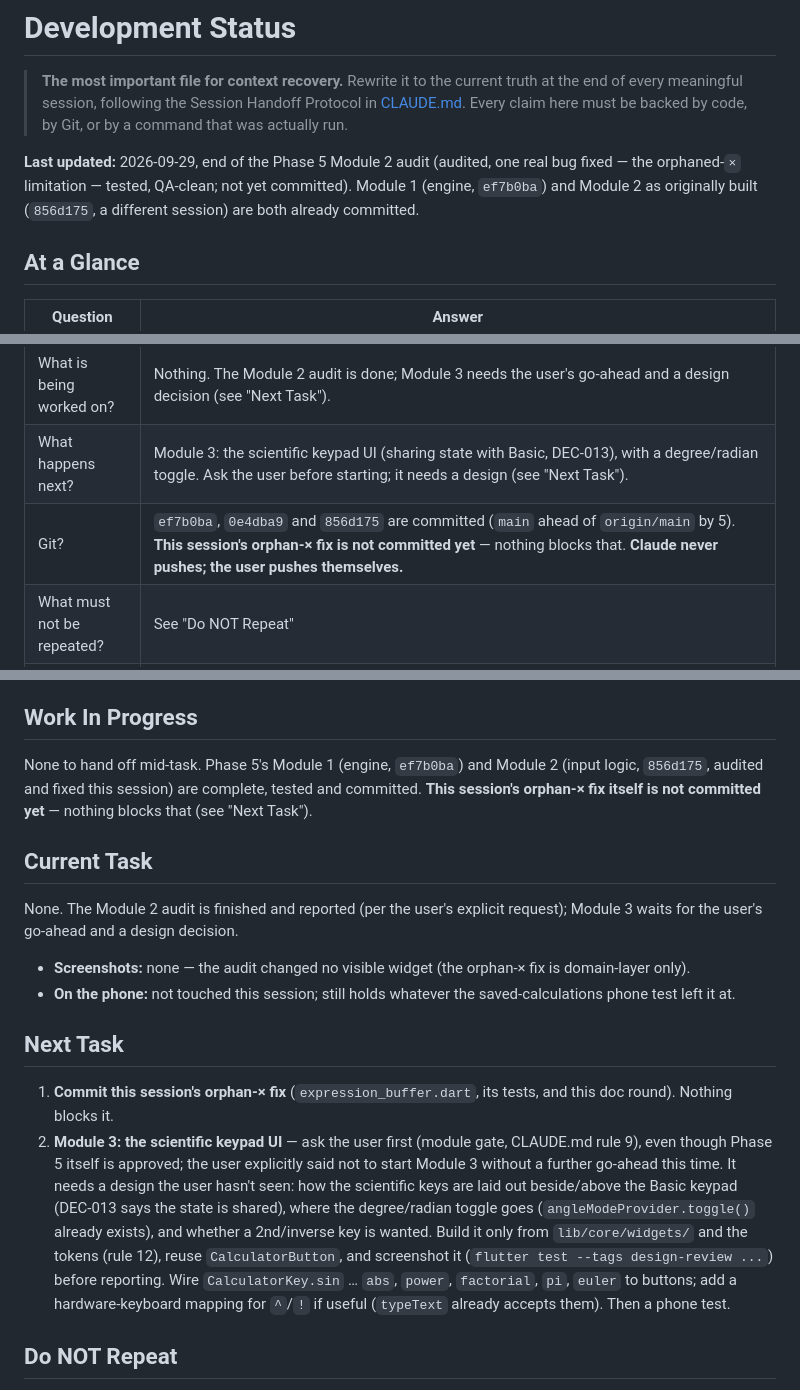
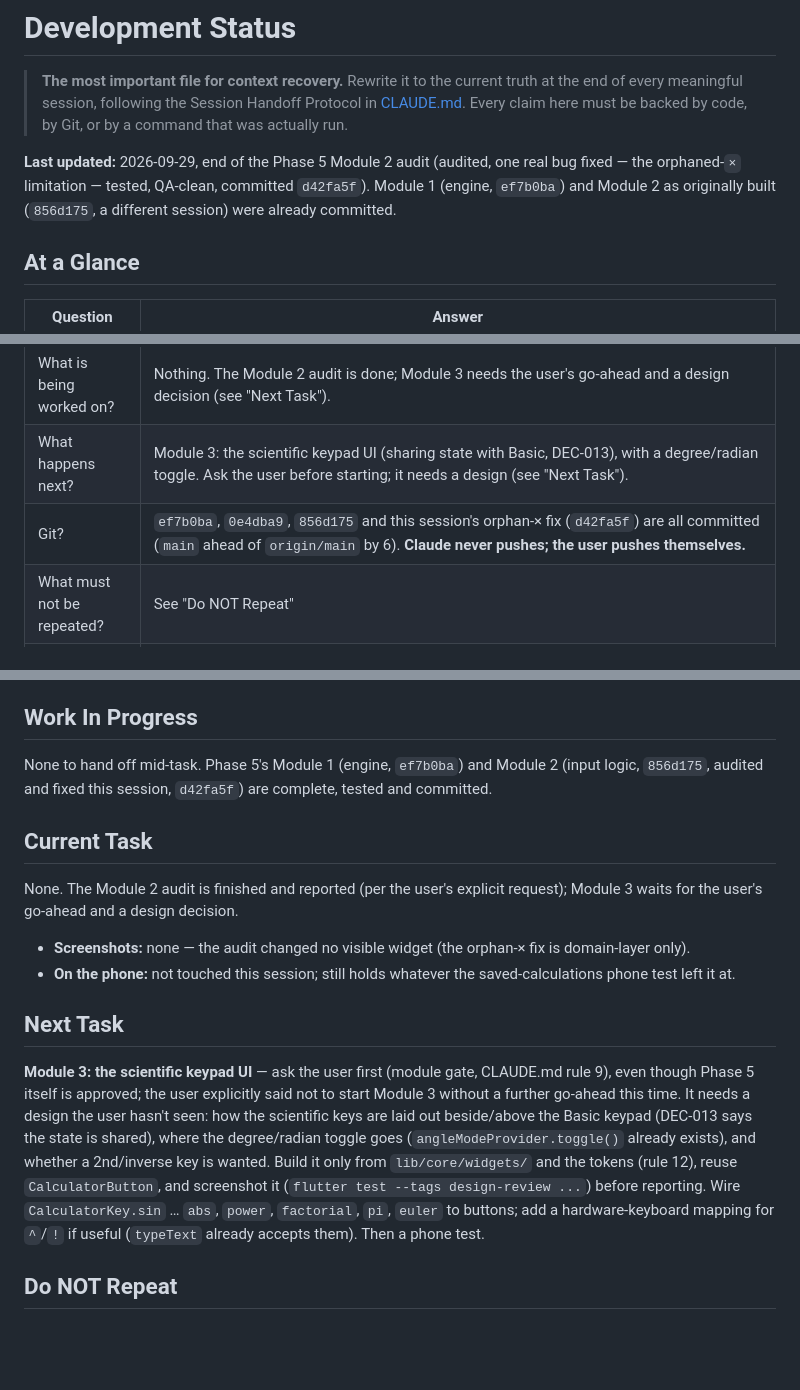
Before and after one commit to paras-with-shakya/Smart-Calculator-App, a Markdown page: docs/DEVELOPMENT_STATUS.md, 3 parts joined by grey strips. Rendered like a GitHub page; blank space fills up the shorter version.

Commit message:
docs: record the orphan-× fix's commit hash
Follow-up to d42fa5f: a few lines drafted just before that commit landed
still said "not committed yet". Fills in the actual hash.

Co-Authored-By: Claude Sonnet 5 <noreply@anthropic.com>

```diff
--- a/docs/DEVELOPMENT_STATUS.md
+++ b/docs/DEVELOPMENT_STATUS.md
@@ -2,7 +2,7 @@
 
 > **The most important file for context recovery.** Rewrite it to the current truth at the end of every meaningful session, following the Session Handoff Protocol in [CLAUDE.md](../CLAUDE.md). Every claim here must be backed by code, by Git, or by a command that was actually run.
 
-**Last updated:** 2026-09-29, end of the Phase 5 Module 2 audit (audited, one real bug fixed — the orphaned-`×` limitation — tested, QA-clean; not yet committed). Module 1 (engine, `ef7b0ba`) and Module 2 as originally built (`856d175`, a different session) are both already committed.
+**Last updated:** 2026-09-29, end of the Phase 5 Module 2 audit (audited, one real bug fixed — the orphaned-`×` limitation — tested, QA-clean, committed `d42fa5f`). Module 1 (engine, `ef7b0ba`) and Module 2 as originally built (`856d175`, a different session) were already committed.
 
 ## At a Glance
 
@@ -12,7 +12,7 @@
 | What exists in code? | Everything from Phase 3–4, plus the engine's power operator, factorial, constants (π, e), 14 functions, exact/approximate `CalcValue`, degree/radian mode (ARCHITECTURE.md §1.12, DEC-047); the app-side input logic — `^ ! π e` and function keys, persisted angle mode, wrong-input handling (§1.13, DEC-048); and this session's fix, backspacing a constant/function/value never leaves a stranded `×`. **No scientific key is on screen yet** — the keypad is still the Basic one. |
 | What is being worked on? | Nothing. The Module 2 audit is done; Module 3 needs the user's go-ahead and a design decision (see "Next Task"). |
 | What happens next? | Module 3: the scientific keypad UI (sharing state with Basic, DEC-013), with a degree/radian toggle. Ask the user before starting; it needs a design (see "Next Task"). |
-| Git? | `ef7b0ba`, `0e4dba9` and `856d175` are committed (`main` ahead of `origin/main` by 5). **This session's orphan-× fix is not committed yet** — nothing blocks that. **Claude never pushes; the user pushes themselves.** |
+| Git? | `ef7b0ba`, `0e4dba9`, `856d175` and this session's orphan-× fix (`d42fa5f`) are all committed (`main` ahead of `origin/main` by 6). **Claude never pushes; the user pushes themselves.** |
 | What must not be repeated? | See "Do NOT Repeat" |
 | Known issues? | See "Known Issues". #13 (the stray scaffold) is **resolved** — the user deleted it 2026-09-29. |
 | Pending decisions? | P-5, P-7, P-9, P-10. **P-6 is resolved:** the user explicitly approved all five defaults by name in this session (2026-09-29; DEC-047, DEC-048) — no more ambiguity to flag. **P-12 resolved:** the user delegated the saved-calculations UI to Claude ("jaisa tum karo, waha karo") — see DEC-046. |
@@ -269,7 +269,7 @@ Details: [ARCHITECTURE.md](ARCHITECTURE.md) §1.13; decision DEC-048. Built and
 
 ## Work In Progress
 
-None to hand off mid-task. Phase 5's Module 1 (engine, `ef7b0ba`) and Module 2 (input logic, `856d175`, audited and fixed this session) are complete, tested and committed. **This session's orphan-× fix itself is not committed yet** — nothing blocks that (see "Next Task").
+None to hand off mid-task. Phase 5's Module 1 (engine, `ef7b0ba`) and Module 2 (input logic, `856d175`, audited and fixed this session, `d42fa5f`) are complete, tested and committed.
 
 ## Current Task
 
@@ -280,8 +280,7 @@ None. The Module 2 audit is finished and reported (per the user's explicit reque
 
 ## Next Task
 
-1. **Commit this session's orphan-× fix** (`expression_buffer.dart`, its tests, and this doc round). Nothing blocks it.
-2. **Module 3: the scientific keypad UI** — ask the user first (module gate, CLAUDE.md rule 9), even though Phase 5 itself is approved; the user explicitly said not to start Module 3 without a further go-ahead this time. It needs a design the user hasn't seen: how the scientific keys are laid out beside/above the Basic keypad (DEC-013 says the state is shared), where the degree/radian toggle goes (`angleModeProvider.toggle()` already exists), and whether a 2nd/inverse key is wanted. Build it only from `lib/core/widgets/` and the tokens (rule 12), reuse `CalculatorButton`, and screenshot it (`flutter test --tags design-review ...`) before reporting. Wire `CalculatorKey.sin` … `abs`, `power`, `factorial`, `pi`, `euler` to buttons; add a hardware-keyboard mapping for `^`/`!` if useful (`typeText` already accepts them). Then a phone test.
+**Module 3: the scientific keypad UI** — ask the user first (module gate, CLAUDE.md rule 9), even though Phase 5 itself is approved; the user explicitly said not to start Module 3 without a further go-ahead this time. It needs a design the user hasn't seen: how the scientific keys are laid out beside/above the Basic keypad (DEC-013 says the state is shared), where the degree/radian toggle goes (`angleModeProvider.toggle()` already exists), and whether a 2nd/inverse key is wanted. Build it only from `lib/core/widgets/` and the tokens (rule 12), reuse `CalculatorButton`, and screenshot it (`flutter test --tags design-review ...`) before reporting. Wire `CalculatorKey.sin` … `abs`, `power`, `factorial`, `pi`, `euler` to buttons; add a hardware-keyboard mapping for `^`/`!` if useful (`typeText` already accepts them). Then a phone test.
 
 ## Do NOT Repeat
 
```
Also changed, not shown: other parts of docs/DEVELOPMENT_STATUS.md (+2 -2 lines).
